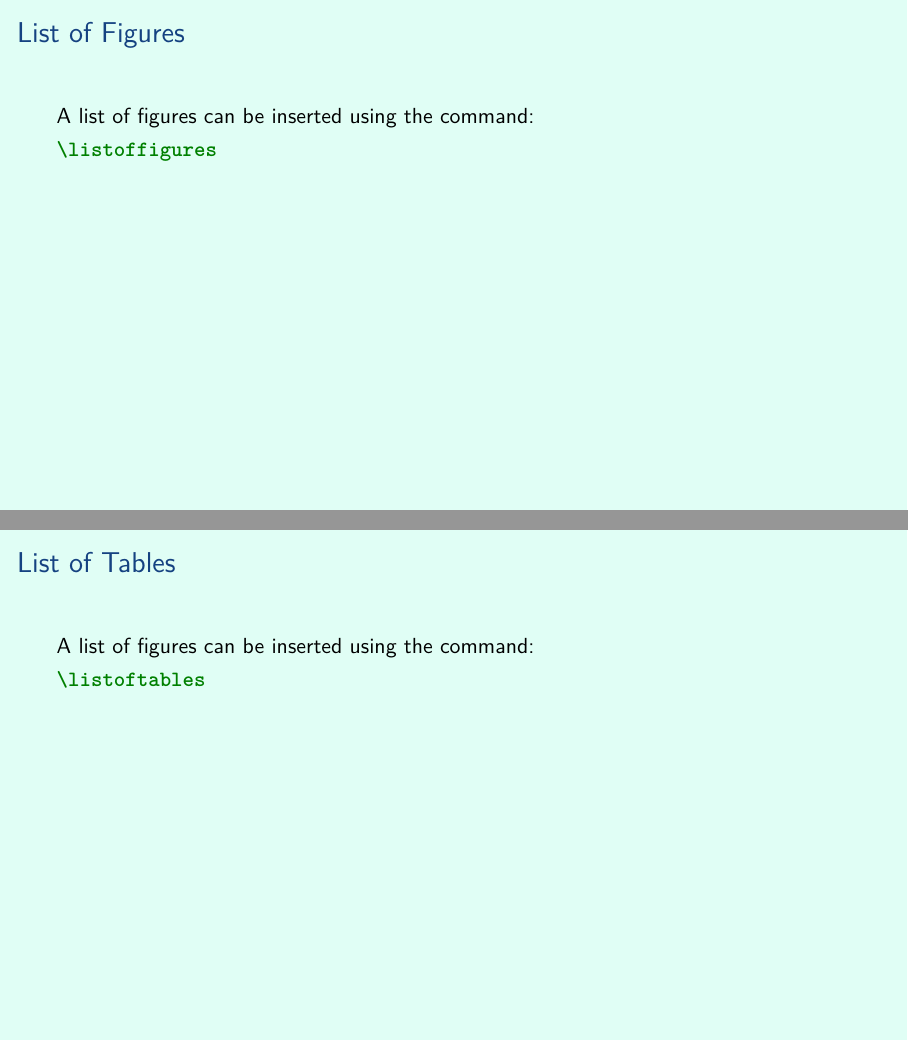
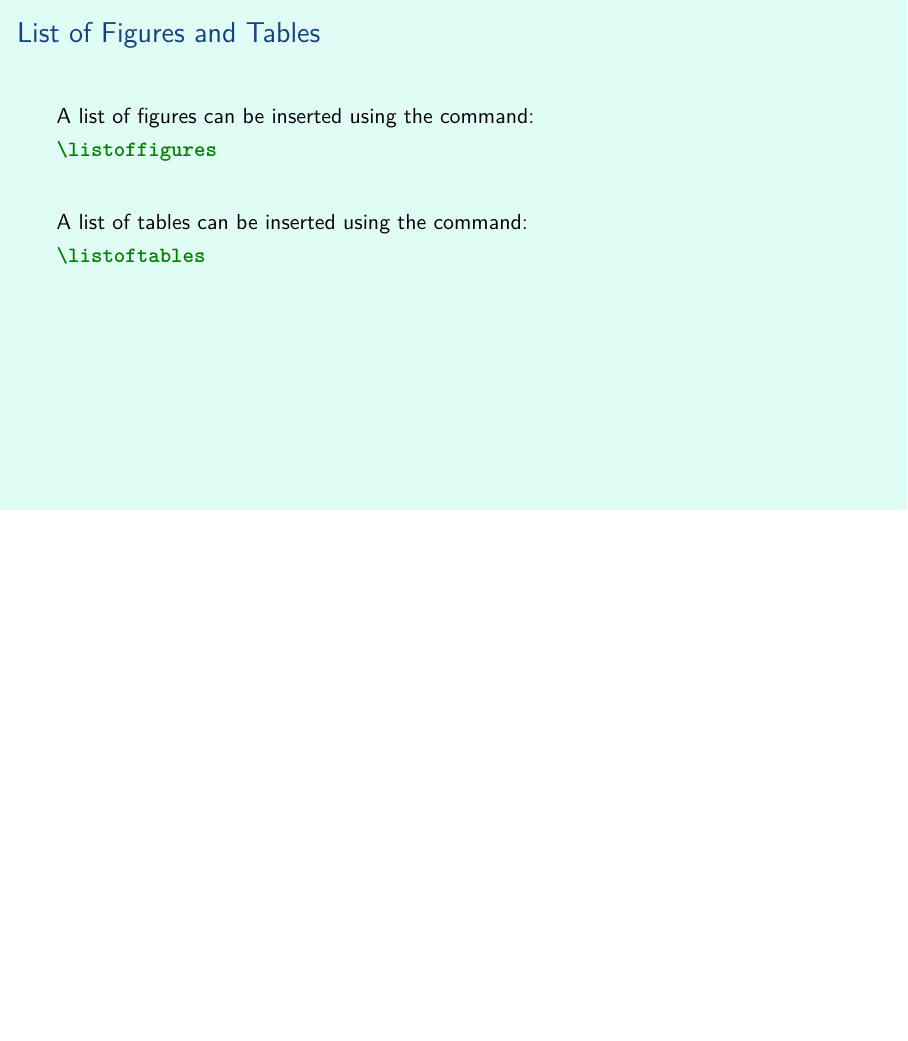
Before and after one commit to aslakjohansen/prosa-latex, LaTeX slides (doc/introduction_presentation.tex, which reads doc/introduction_contents.tex): pages 75 and 76 of 98 before the commit and page 75 of 97 after it, the two joined at a grey line, the shorter picture padded with empty space. Compiled offline with XeLaTeX.

Commit message:
Merged two slides

```diff
--- a/doc/introduction_contents.tex
+++ b/doc/introduction_contents.tex
@@ -1327,21 +1327,17 @@ Search at
   \textbf{Note:} All of this goes into the front matter of the document.
 \end{frame}
 
-\subsection{List of Figures}
-\begin{frame}[fragile]
-  \frametitle{List of Figures}
+\subsection{List of Figures and Tables}
+\begin{frame}[fragile]
+  \frametitle{List of Figures and Tables}
   \vspace{7mm}
   A list of figures can be inserted using the command:
   \begin{minted}[gobble=0]{latex}
 \listoffigures
   \end{minted}
-\end{frame}
-
-\subsection{List of Tables}
-\begin{frame}[fragile]
-  \frametitle{List of Tables}
+
   \vspace{7mm}
-  A list of figures can be inserted using the command:
+  A list of tables can be inserted using the command:
   \begin{minted}[gobble=0]{latex}
 \listoftables
   \end{minted}
```
